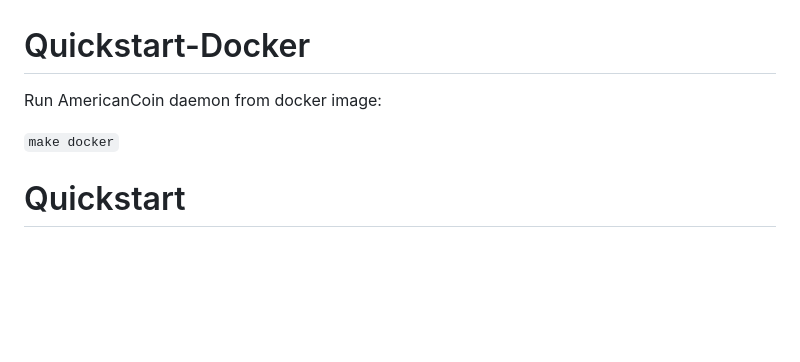
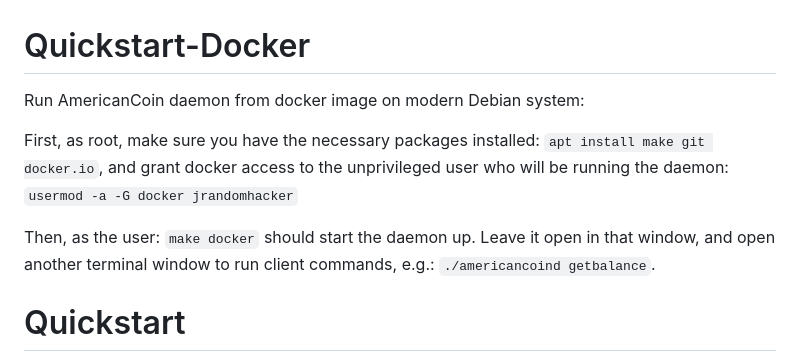
Before and after one commit to jcomeauictx/AmericanCoin, a Markdown page: README.md, the part around the change. Drawn GitHub-style; blank space fills up the shorter version.

Commit message:
seems to be working, will verify shortly with a new droplet

```diff
--- a/README.md
+++ b/README.md
@@ -1,8 +1,14 @@
 # Quickstart-Docker
 
-Run AmericanCoin daemon from docker image:
+Run AmericanCoin daemon from docker image on modern Debian system:
 
-`make docker`
+First, as root, make sure you have the necessary packages installed:
+`apt install make git docker.io`, and grant docker access to the unprivileged
+user who will be running the daemon: `usermod -a -G docker jrandomhacker`
+
+Then, as the user: `make docker` should start the daemon up. Leave it open
+in that window, and open another terminal window to run client commands, e.g.:
+`./americancoind getbalance`.
 
 # Quickstart
 
```
